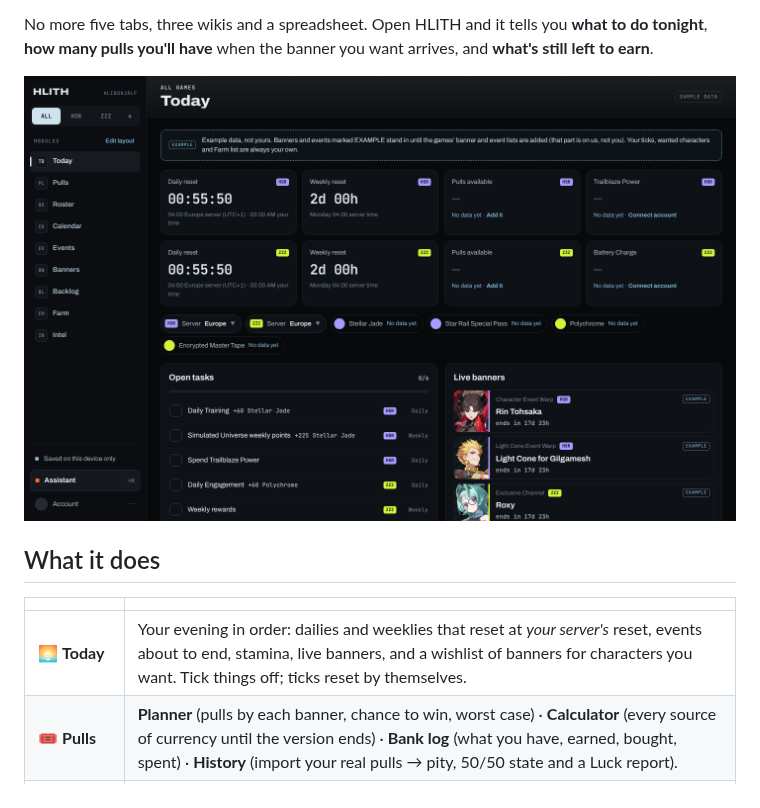
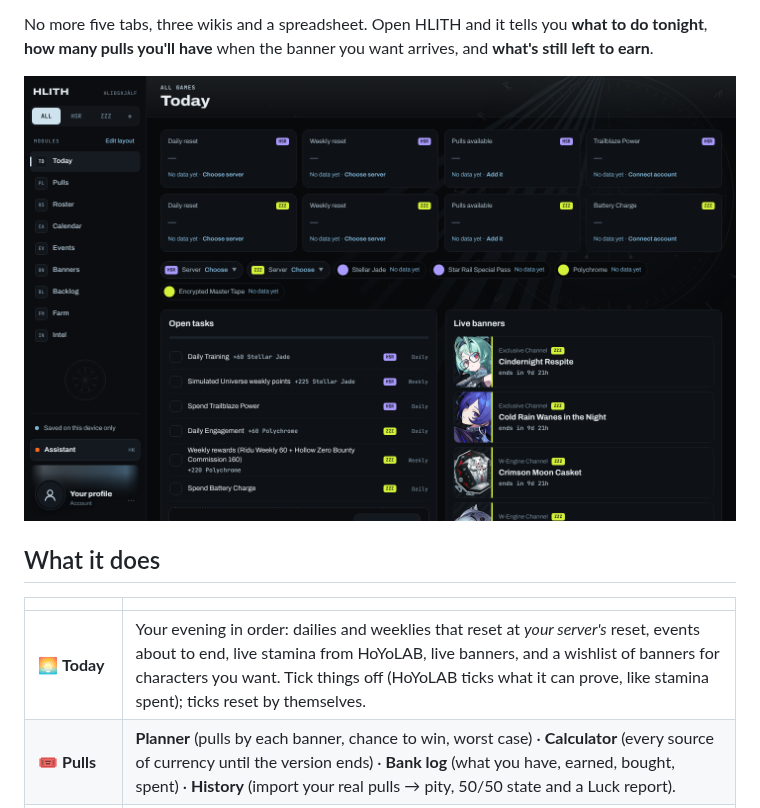
Before and after one commit to HymnToHimeros/PROJECT-HLITH, a Markdown page: README.md, the part around one of its changes. Rendered like a GitHub page; pictures changed too: docs/screenshots/today.png.

```diff
--- a/README.md
+++ b/README.md
@@ -28,7 +28,7 @@ do tonight**, **how many pulls you'll have** when the banner you want arrives, a
 
 | | |
 |---|---|
-| 🌅 **Today** | Your evening in order: dailies and weeklies that reset at *your server's* reset, events about to end, stamina, live banners, and a wishlist of banners for characters you want. Tick things off; ticks reset by themselves. |
+| 🌅 **Today** | Your evening in order: dailies and weeklies that reset at *your server's* reset, events about to end, live stamina from HoYoLAB, live banners, and a wishlist of banners for characters you want. Tick things off (HoYoLAB ticks what it can prove, like stamina spent); ticks reset by themselves. |
 | 🎟️ **Pulls** | **Planner** (pulls by each banner, chance to win, worst case) · **Calculator** (every source of currency until the version ends) · **Bank log** (what you have, earned, bought, spent) · **History** (import your real pulls → pity, 50/50 state and a Luck report). |
 | 🗓️ **Calendar** | Banners, events, endgame resets and your own plans on one timeline, with a link to put it in your phone's calendar. |
 | 🎪 **Events** | What's running, what you've done or skipped, login days claimed, and how much currency is still on the table. |
```
Also changed, not shown: other parts of README.md (+12 -13 lines), docs/PROGRESS.md (+6 -0 lines), docs/README.md (added, +36 -0 lines), docs/screenshots/backlog.png, docs/screenshots/calendar.png, docs/screenshots/phone.png, docs/screenshots/pulls.png, 2 other files.
